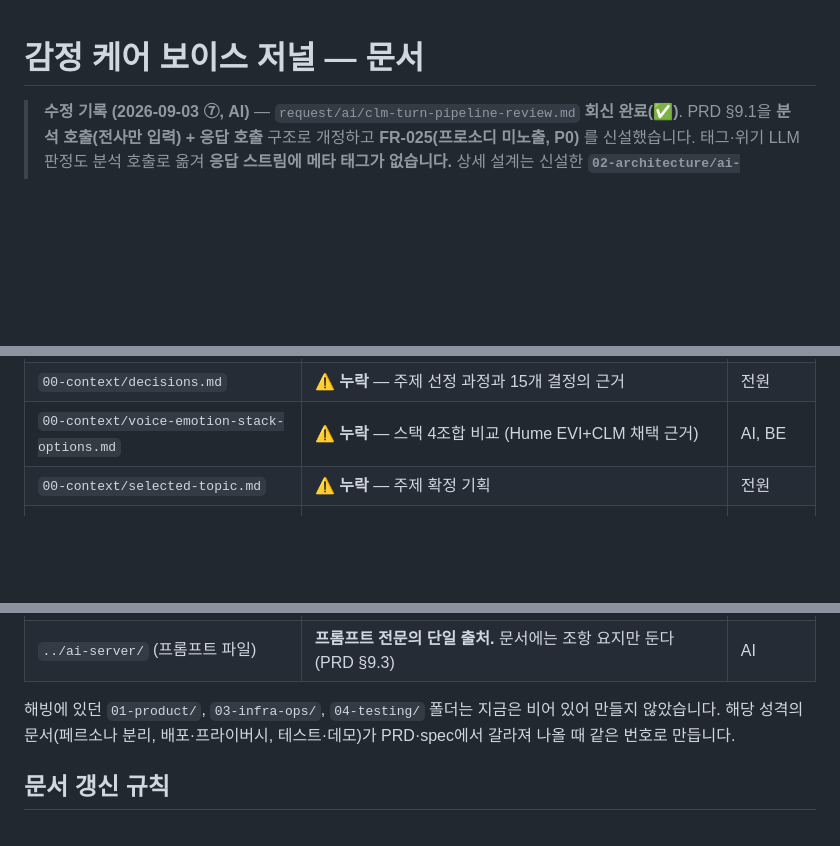
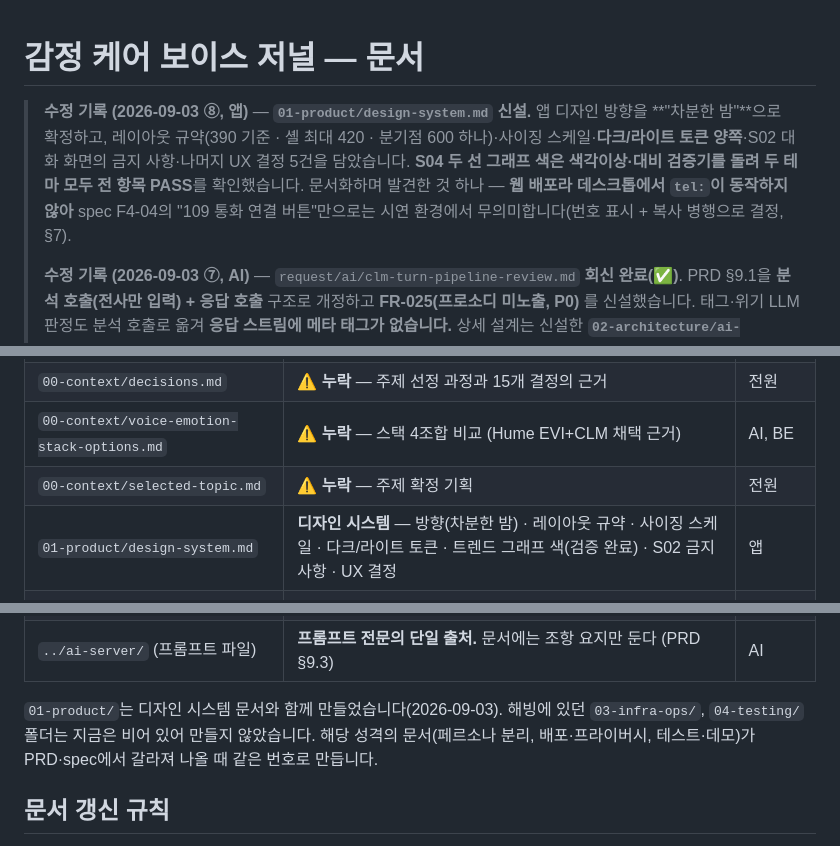
Before and after one commit to hackathon-yaho/emotion, a Markdown page: docs/README.md, 3 parts joined by grey strips. GitHub-like rendering; blank space fills up the shorter version.

```diff
--- a/docs/README.md
+++ b/docs/README.md
@@ -1,5 +1,7 @@
 # 감정 케어 보이스 저널 — 문서
 
+> **수정 기록 (2026-09-03 ⑧, 앱)** — **`01-product/design-system.md` 신설.** 앱 디자인 방향을 **"차분한 밤"**으로 확정하고, 레이아웃 규약(390 기준 · 셸 최대 420 · 분기점 600 하나)·사이징 스케일·**다크/라이트 토큰 양쪽**·S02 대화 화면의 금지 사항·나머지 UX 결정 5건을 담았습니다. **S04 두 선 그래프 색은 색각이상·대비 검증기를 돌려 두 테마 모두 전 항목 PASS**를 확인했습니다. 문서화하며 발견한 것 하나 — **웹 배포라 데스크톱에서 `tel:`이 동작하지 않아** spec F4-04의 "109 통화 연결 버튼"만으로는 시연 환경에서 무의미합니다(번호 표시 + 복사 병행으로 결정, §7).
+>
 > **수정 기록 (2026-09-03 ⑦, AI)** — `request/ai/clm-turn-pipeline-review.md` **회신 완료(✅)**. PRD §9.1을 **분석 호출(전사만 입력) + 응답 호출** 구조로 개정하고 **FR-025(프로소디 미노출, P0)** 를 신설했습니다. 태그·위기 LLM 판정도 분석 호출로 옮겨 **응답 스트림에 메타 태그가 없습니다.** 상세 설계는 신설한 **`02-architecture/ai-pipeline.md`** 가 단일 출처입니다. spec F3-02·F3-06·F4-01·F4-03·F6-01·F6-02·TC-06 개정, **TC-24·25 신설**, api-contract **v1.2**(필드 변경 없음, §1-3 `voiceValence` null 사유 보완 포함). PRD §14의 미결 1(매핑표)·2(위기 키워드)·AI 스택(Python/FastAPI)을 해소했고(`ai-server/rules/`·`prompts/`), 임계값(5)은 결정 절차만 확정. spec F6-01의 동의어 병합 예시(`미팅`→`회의`)는 FR-043·§1.4와 충돌해 삭제했습니다. **백엔드에 요청 2건 신설(⏳)**: `request/backend/session-context-lookup.md`(AI서버가 임계값·모드를 알 경로 + CLM 인증), `session-summary-endpoint.md`(F2-05 요약 생성 경로).
 >
 > **수정 기록 (2026-09-03 ⑥)** — ⑤의 타깃 서술을 정리했습니다. **웹과 모바일 앱을 모두 지원 타깃으로 두고(우선순위 없음), 배포·제출·시연은 웹 URL 하나로 합니다.** 프레임워크(Flutter)와 실측 결과는 그대로이며, 제품 정의는 **"모바일 서비스"로 유지**합니다(⑤에서 "모바일 우선 웹 서비스"로 바꿨던 것을 되돌림). 웹 배포라 도그푸딩이 링크 공유로 끝나므로 스토어 심사·기기 등록 문제가 없습니다.
@@ -45,6 +47,7 @@
 | `00-context/decisions.md` | ⚠️ **누락** — 주제 선정 과정과 15개 결정의 근거 | 전원 |
 | `00-context/voice-emotion-stack-options.md` | ⚠️ **누락** — 스택 4조합 비교 (Hume EVI+CLM 채택 근거) | AI, BE |
 | `00-context/selected-topic.md` | ⚠️ **누락** — 주제 확정 기획 | 전원 |
+| `01-product/design-system.md` | **디자인 시스템** — 방향(차분한 밤) · 레이아웃 규약 · 사이징 스케일 · 다크/라이트 토큰 · 트렌드 그래프 색(검증 완료) · S02 금지 사항 · UX 결정 | 앱 |
 | `02-architecture/api-contract.md` | **인터페이스 단일 출처** — 앱↔백엔드 12개 · 내부 2개 · Hume CLM 외부 계약 · 오류 규약 · null 규칙 | 앱 ↔ BE ↔ AI |
 | `02-architecture/ai-pipeline.md` | **AI서버 설계 단일 출처** — 실시간 턴 처리, LLM 경계, 매핑표·위기 규칙·태깅, 배치, 실패 처리, 평가, 레포 구조 | AI, BE |
 | `05-planning/git-branching.md` | Git 운영 규칙 (main 직접 커밋) — 해빙에서 가져옴 | 전원 |
@@ -56,7 +59,7 @@
 | `response/ai/*` | AI 담당자가 보낸 요청에 대한 회신 | AI |
 | `../ai-server/` (프롬프트 파일) | **프롬프트 전문의 단일 출처.** 문서에는 조항 요지만 둔다 (PRD §9.3) | AI |
 
-해빙에 있던 `01-product/`, `03-infra-ops/`, `04-testing/` 폴더는 지금은 비어 있어 만들지 않았습니다. 해당 성격의 문서(페르소나 분리, 배포·프라이버시, 테스트·데모)가 PRD·spec에서 갈라져 나올 때 같은 번호로 만듭니다.
+`01-product/`는 디자인 시스템 문서와 함께 만들었습니다(2026-09-03). 해빙에 있던 `03-infra-ops/`, `04-testing/` 폴더는 지금은 비어 있어 만들지 않았습니다. 해당 성격의 문서(페르소나 분리, 배포·프라이버시, 테스트·데모)가 PRD·spec에서 갈라져 나올 때 같은 번호로 만듭니다.
 
 ## 문서 갱신 규칙
 
```
Also changed, not shown: docs/01-product/design-system.md (added, +208 -0 lines).
